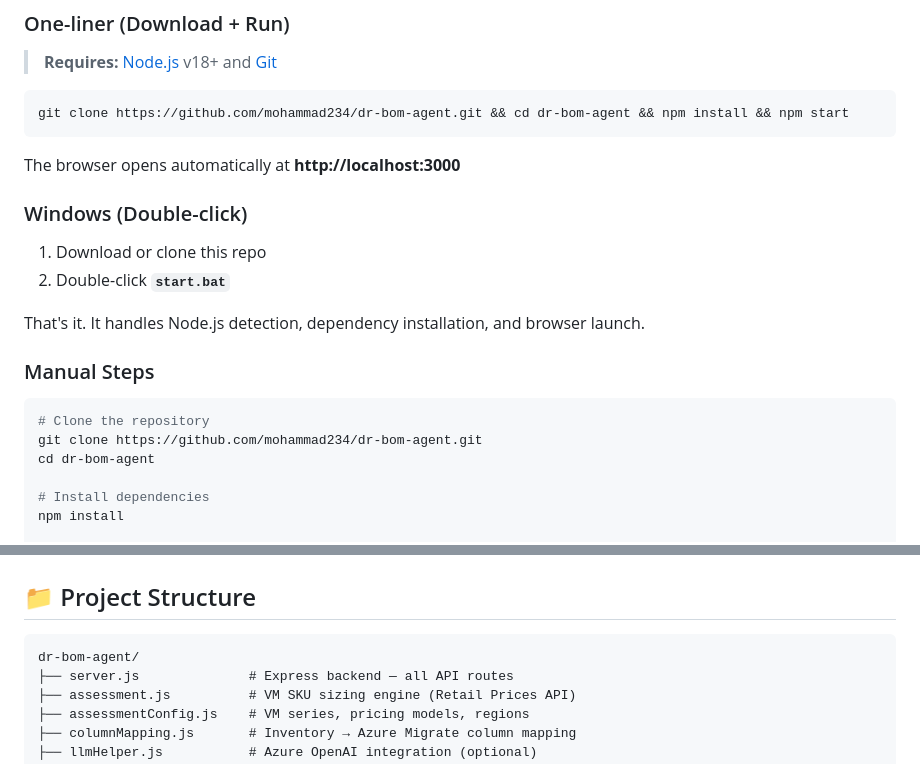
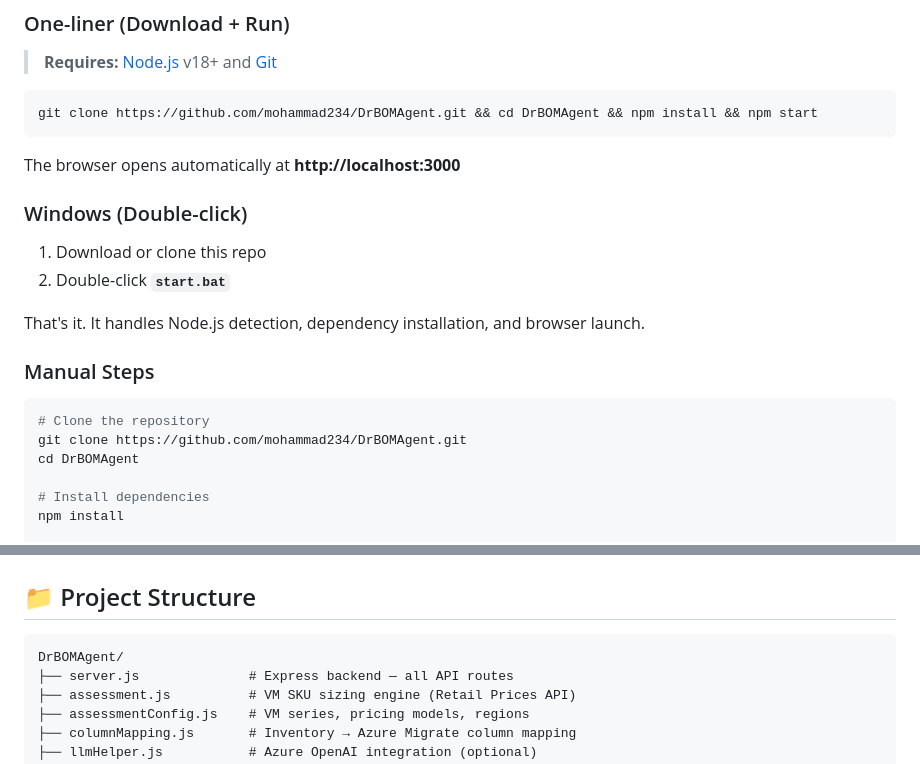
Before and after one commit to mohammad234/DrBOMAgent, a Markdown page: README.md, 2 parts joined by grey strips. Rendered like a GitHub page.

Commit message:
docs: fix repo URL casing (DrBOMAgent, not dr-bom-agent)

````diff
--- a/README.md
+++ b/README.md
@@ -24,7 +24,7 @@
 > **Requires:** [Node.js](https://nodejs.org/) v18+ and [Git](https://git-scm.com/)
 
 ```bash
-git clone https://github.com/mohammad234/dr-bom-agent.git && cd dr-bom-agent && npm install && npm start
+git clone https://github.com/mohammad234/DrBOMAgent.git && cd DrBOMAgent && npm install && npm start
 ```
 
 The browser opens automatically at **http://localhost:3000**
@@ -40,8 +40,8 @@ That's it. It handles Node.js detection, dependency installation, and browser la
 
 ```bash
 # Clone the repository
-git clone https://github.com/mohammad234/dr-bom-agent.git
-cd dr-bom-agent
+git clone https://github.com/mohammad234/DrBOMAgent.git
+cd DrBOMAgent
 
 # Install dependencies
 npm install
@@ -257,7 +257,7 @@ The tool auto-detects grouping columns from your inventory (Application, Environ
 ## 📁 Project Structure
 
 ```
-dr-bom-agent/
+DrBOMAgent/
 ├── server.js              # Express backend — all API routes
 ├── assessment.js          # VM SKU sizing engine (Retail Prices API)
 ├── assessmentConfig.js    # VM series, pricing models, regions
````
